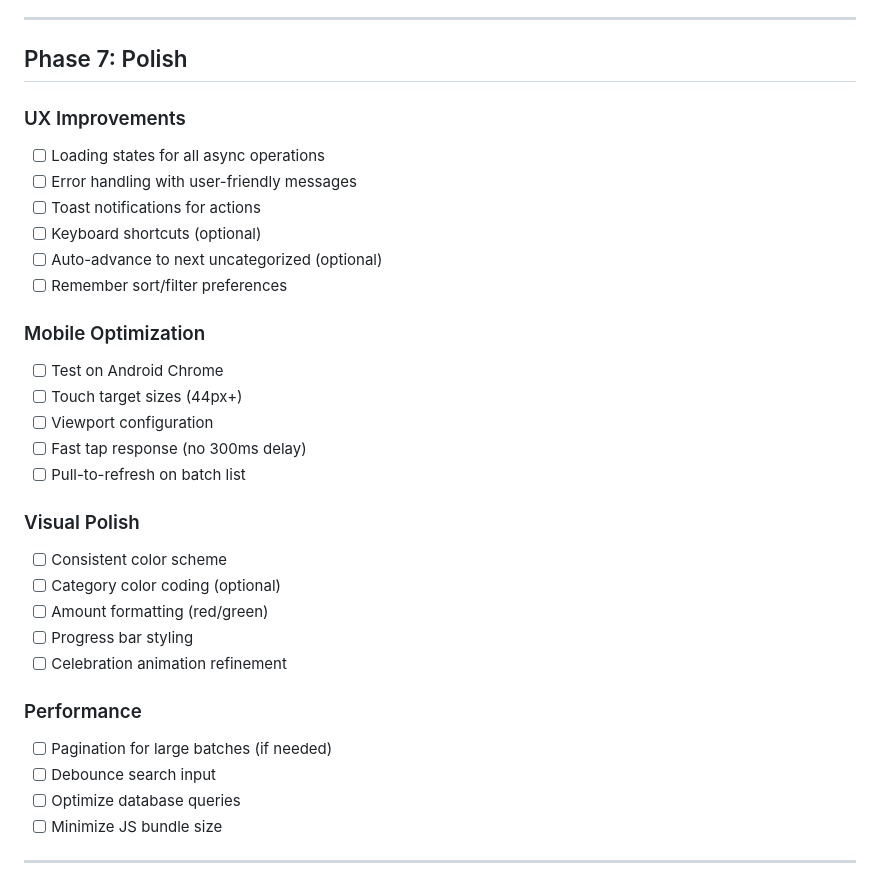
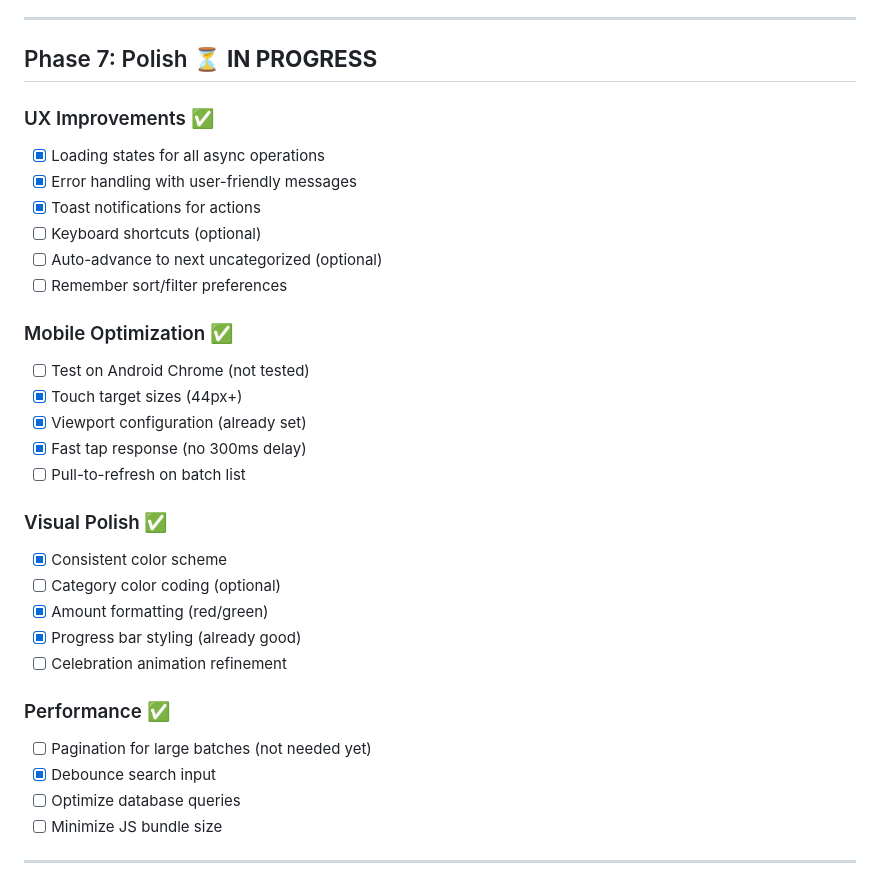
Before and after one commit to martinhansdk/money_fest, a Markdown page: TODO.md, the part around the change. Rendered like a GitHub page.

Commit message:
Update TODO.md: Mark Phase 7 polish items as completed

```diff
--- a/TODO.md
+++ b/TODO.md
@@ -177,33 +177,33 @@
 
 ---
 
-## Phase 7: Polish
+## Phase 7: Polish ⏳ **IN PROGRESS**
 
-### UX Improvements
-- [ ] Loading states for all async operations
-- [ ] Error handling with user-friendly messages
-- [ ] Toast notifications for actions
+### UX Improvements ✅
+- [x] Loading states for all async operations
+- [x] Error handling with user-friendly messages
+- [x] Toast notifications for actions
 - [ ] Keyboard shortcuts (optional)
 - [ ] Auto-advance to next uncategorized (optional)
 - [ ] Remember sort/filter preferences
 
-### Mobile Optimization
-- [ ] Test on Android Chrome
-- [ ] Touch target sizes (44px+)
-- [ ] Viewport configuration
-- [ ] Fast tap response (no 300ms delay)
+### Mobile Optimization ✅
+- [ ] Test on Android Chrome (not tested)
+- [x] Touch target sizes (44px+)
+- [x] Viewport configuration (already set)
+- [x] Fast tap response (no 300ms delay)
 - [ ] Pull-to-refresh on batch list
 
-### Visual Polish
-- [ ] Consistent color scheme
+### Visual Polish ✅
+- [x] Consistent color scheme
 - [ ] Category color coding (optional)
-- [ ] Amount formatting (red/green)
-- [ ] Progress bar styling
+- [x] Amount formatting (red/green)
+- [x] Progress bar styling (already good)
 - [ ] Celebration animation refinement
 
-### Performance
-- [ ] Pagination for large batches (if needed)
-- [ ] Debounce search input
+### Performance ✅
+- [ ] Pagination for large batches (not needed yet)
+- [x] Debounce search input
 - [ ] Optimize database queries
 - [ ] Minimize JS bundle size
 
```
